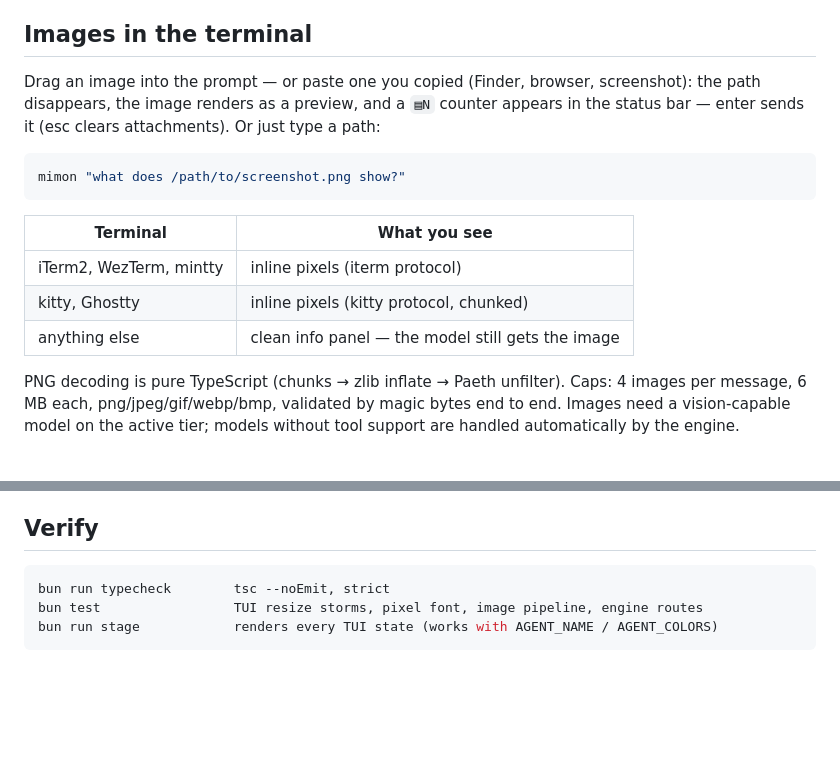
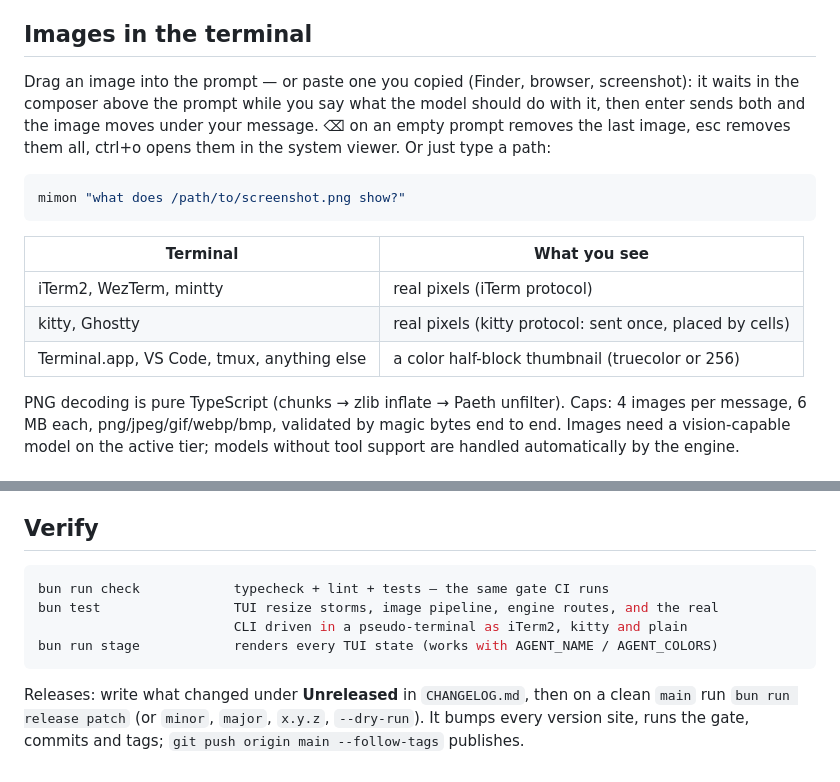
Before and after one commit to tawachdev/cli-agent, a Markdown page: README.md, 2 parts joined by grey strips. Rendered like a GitHub page; blank space fills up the shorter version.

Commit message:
Document the composer, the check gate and the release command
Co-Authored-By: Claude Opus 5.5 <noreply@anthropic.com>
Claude-Session: https://claude.ai/code/session_01NGyxNVJeBVmreRGQPJLrXM

````diff
--- a/README.md
+++ b/README.md
@@ -89,7 +89,7 @@ Custom OpenAI-compatible endpoints (Groq, OpenRouter, Together, LM Studio...) ar
 
 ## Images in the terminal
 
-Drag an image into the prompt — or paste one you copied (Finder, browser, screenshot): the path disappears, the image renders as a preview, and a `▤N` counter appears in the status bar — enter sends it (esc clears attachments). Or just type a path:
+Drag an image into the prompt — or paste one you copied (Finder, browser, screenshot): it waits in the composer above the prompt while you say what the model should do with it, then enter sends both and the image moves under your message. ⌫ on an empty prompt removes the last image, esc removes them all, ctrl+o opens them in the system viewer. Or just type a path:
 
 ```sh
 mimon "what does /path/to/screenshot.png show?"
@@ -97,9 +97,9 @@ mimon "what does /path/to/screenshot.png show?"
 
 | Terminal | What you see |
 |----------|--------------|
-| iTerm2, WezTerm, mintty | inline pixels (iterm protocol) |
-| kitty, Ghostty | inline pixels (kitty protocol, chunked) |
-| anything else | clean info panel — the model still gets the image |
+| iTerm2, WezTerm, mintty | real pixels (iTerm protocol) |
+| kitty, Ghostty | real pixels (kitty protocol: sent once, placed by cells) |
+| Terminal.app, VS Code, tmux, anything else | a color half-block thumbnail (truecolor or 256) |
 
 PNG decoding is pure TypeScript (chunks → zlib inflate → Paeth unfilter). Caps: 4 images per message, 6 MB each, png/jpeg/gif/webp/bmp, validated by magic bytes end to end. Images need a vision-capable model on the active tier; models without tool support are handled automatically by the engine.
 
@@ -124,7 +124,10 @@ Technical identifiers (`AGENT_*` env vars, `.agent/` state folder, `agent` Keych
 ## Verify
 
 ```sh
-bun run typecheck        tsc --noEmit, strict
-bun test                 TUI resize storms, pixel font, image pipeline, engine routes
+bun run check            typecheck + lint + tests — the same gate CI runs
+bun test                 TUI resize storms, image pipeline, engine routes, and the real
+                         CLI driven in a pseudo-terminal as iTerm2, kitty and plain
 bun run stage            renders every TUI state (works with AGENT_NAME / AGENT_COLORS)
 ```
+
+Releases: write what changed under **Unreleased** in `CHANGELOG.md`, then on a clean `main` run `bun run release patch` (or `minor`, `major`, `x.y.z`, `--dry-run`). It bumps every version site, runs the gate, commits and tags; `git push origin main --follow-tags` publishes.
````
